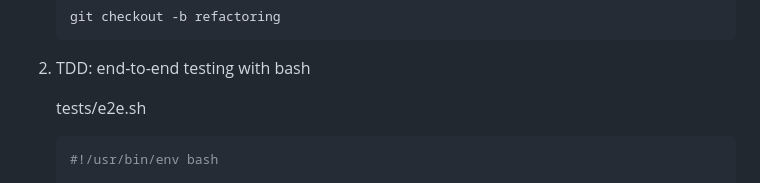
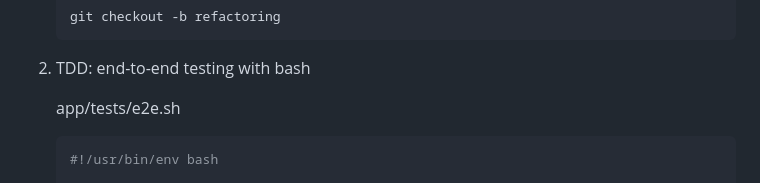
Before and after one commit to ldynia/flask-brownie, a Markdown page: docs/LEGACY.NOTES.md, the part around the change. Drawn GitHub-style.

````diff
--- a/docs/LEGACY.NOTES.md
+++ b/docs/LEGACY.NOTES.md
@@ -6,7 +6,7 @@
 
 1. TDD: end-to-end testing with bash
 
-    tests/e2e.sh
+    app/tests/e2e.sh
 
     ```bash
     #!/usr/bin/env bash
````
